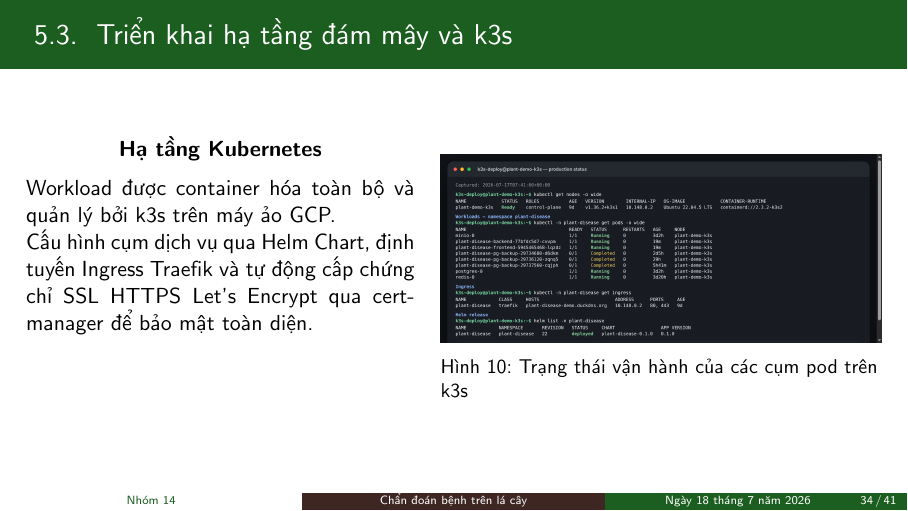
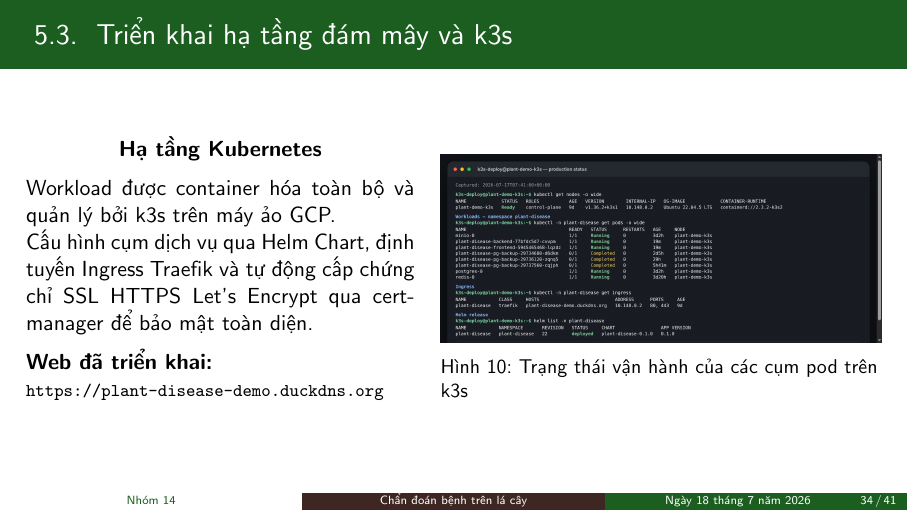
Before and after one commit to nh-atuan/ml-vietnam-plant-disease-detection, LaTeX slides (slides/main.tex, which reads slides/content/5-app.tex): page 34 of 41. Compiled offline with pdfLaTeX.

```diff
--- a/slides/content/5-app.tex
+++ b/slides/content/5-app.tex
@@ -55,6 +55,10 @@
       Workload được container hóa toàn bộ và quản lý bởi k3s trên máy ảo GCP.
 
       Cấu hình cụm dịch vụ qua Helm Chart, định tuyến Ingress Traefik và tự động cấp chứng chỉ SSL HTTPS Let's Encrypt qua cert-manager để bảo mật toàn diện.
+
+      \vspace{0.2cm}
+      \textbf{Web đã triển khai:}\\
+      {\footnotesize\texttt{https://plant-disease-demo.duckdns.org}}
     \end{column}
     \begin{column}{0.51\textwidth}
       \begin{figure}
```
